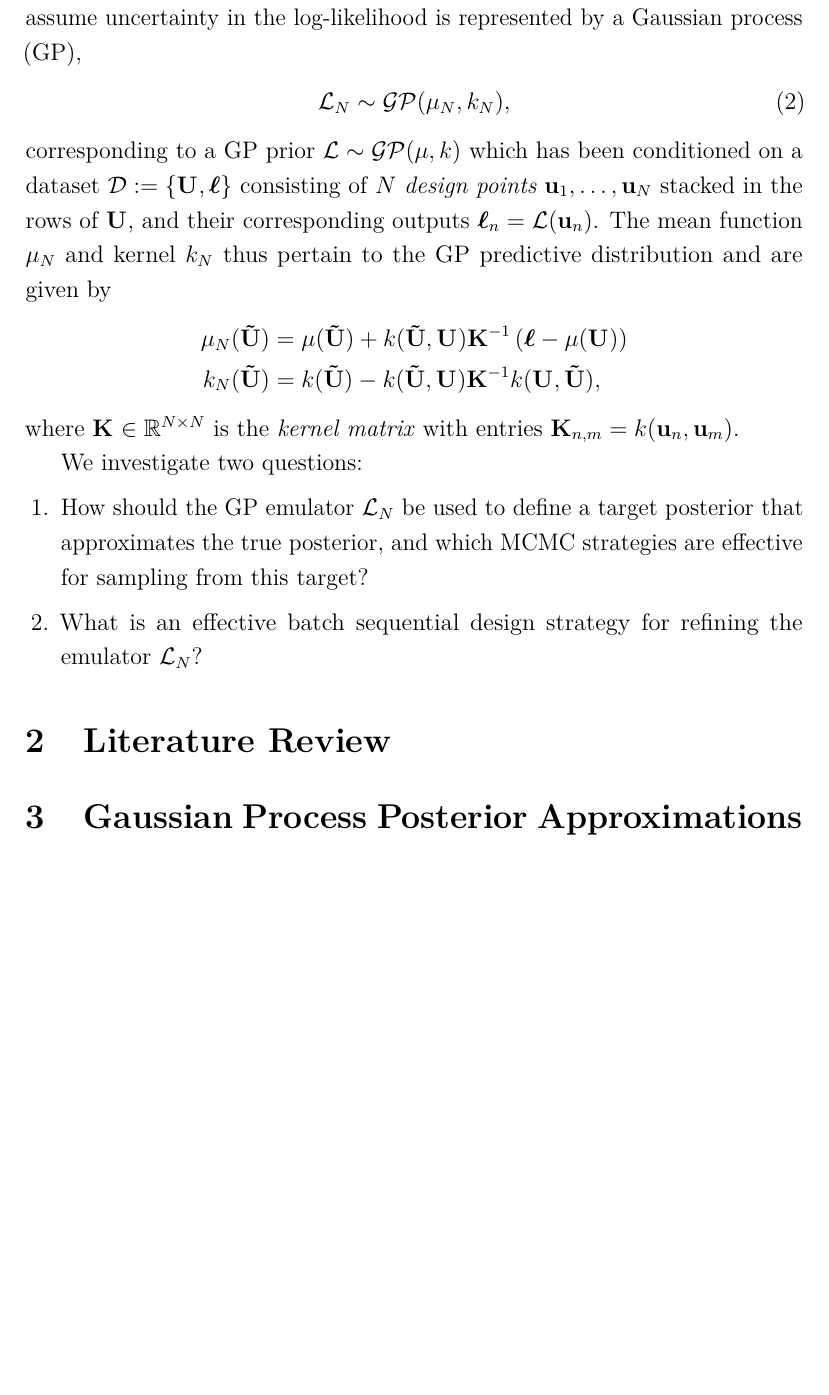
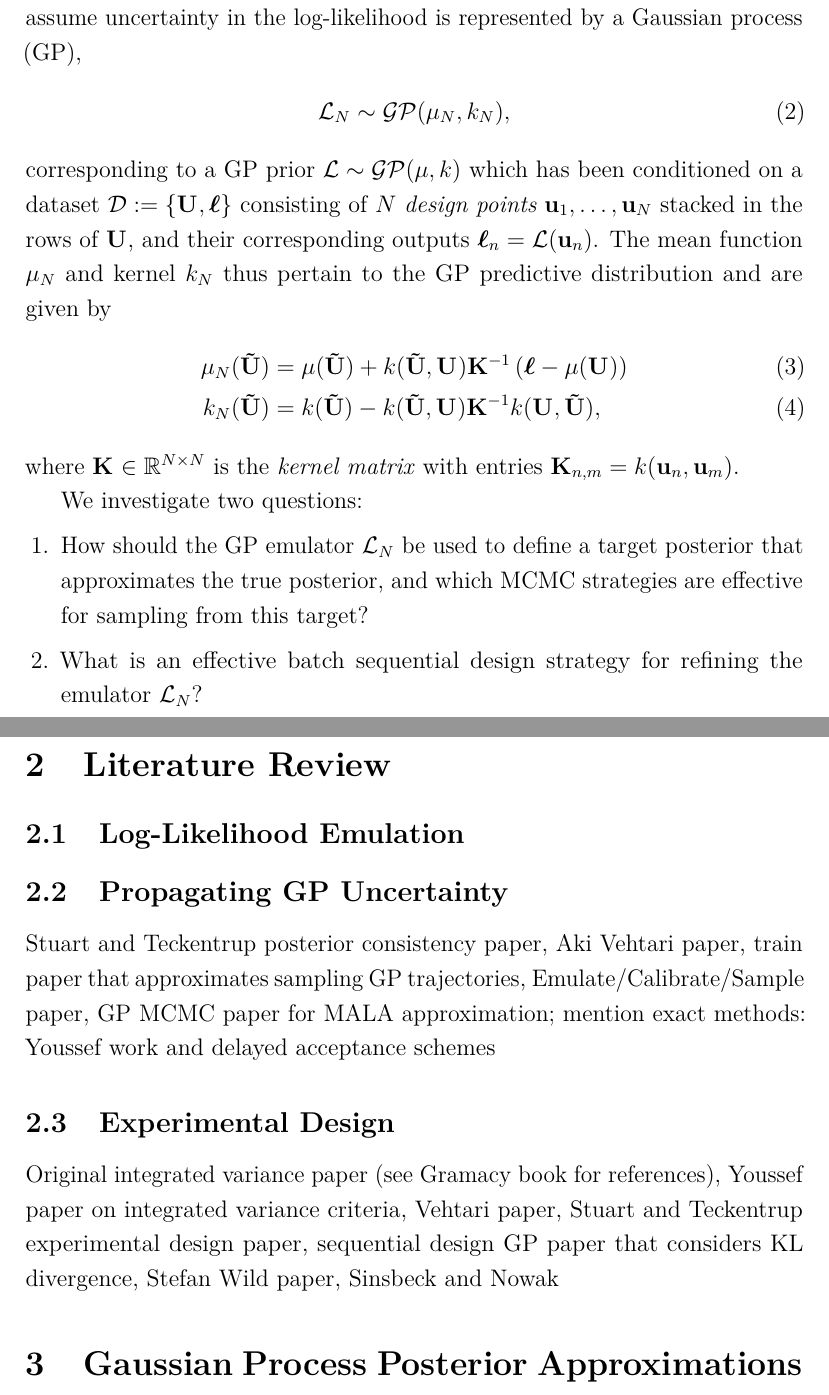
Before and after one commit to arob5/gp-calibration, a LaTeX document (math/MCMC with Gaussian Process Surrogates.tex): part of page 2 of 7 before the commit and two parts of pages 2 and 3 of 8 after it, the two joined at a grey line, cut so that both start at the same text, the shorter picture padded with empty space. Compiled offline with pdfLaTeX.

```diff
--- a/math/MCMC with Gaussian Process Surrogates.tex
+++ b/math/MCMC with Gaussian Process Surrogates.tex
@@ -76,10 +76,10 @@
 $\designData := \{\designMat[], \designOutLik\}$ consisting of $\Ndesign$ \textit{design points}
 $\bpar_1, \dots, \bpar_{\Ndesign}$ stacked in the rows of $\designMat[]$, and their corresponding outputs $\designOutLik_{\designIdx} = \llik(\bpar_{\designIdx})$. The
 mean function $\GPMeanPred[\Ndesign]$ and kernel $\GPKerPred[\Ndesign]$ thus pertain to the GP predictive distribution and are given by
-\begin{align*}
-\GPMeanPred[\Ndesign](\newInputMat) &= \GPMean(\newInputMat) + \GPKer(\newInputMat, \designMat[]) \KerMat[]^{-1} \left(\designOutLik - \GPMean(\designMat[]) \right) \\
+\begin{align}
+\GPMeanPred[\Ndesign](\newInputMat) &= \GPMean(\newInputMat) + \GPKer(\newInputMat, \designMat[]) \KerMat[]^{-1} \left(\designOutLik - \GPMean(\designMat[]) \right) \label{kriging_eqns} \\
 \GPKerPred[\Ndesign](\newInputMat) &= \GPKer(\newInputMat) - \GPKer(\newInputMat, \designMat[]) \KerMat[]^{-1} \GPKer(\designMat[], \newInputMat),
-\end{align*}
+\end{align}
 where $\KerMat[] \in \R^{\Ndesign \times \Ndesign}$ is the \textit{kernel matrix} with entries $\KerMat[n,m] = \GPKer(\bpar_n, \bpar_m)$.
 
 We investigate two questions:
@@ -91,6 +91,16 @@
 
 % Literature Review.
 \section{Literature Review}
+
+\subsection{Log-Likelihood Emulation}
+
+\subsection{Propagating GP Uncertainty}
+Stuart and Teckentrup posterior consistency paper, Aki Vehtari paper, train paper that approximates sampling GP trajectories, Emulate/Calibrate/Sample paper,
+GP MCMC paper for MALA approximation; mention exact methods: Youssef work and delayed acceptance schemes
+
+\subsection{Experimental Design}
+Original integrated variance paper (see Gramacy book for references), Youssef paper on integrated variance criteria, Vehtari paper, Stuart and Teckentrup experimental
+design paper, sequential design GP paper that considers KL divergence, Stefan Wild paper, Sinsbeck and Nowak
 
 % Gaussian Process Posterior Approximations.
 \section{Gaussian Process Posterior Approximations}
```
Also changed, not shown: math/sequential_design_GP_paper.tex (+0 -1 lines), math/MCMC with Gaussian Process Surrogates.tex (11 more changed lines), 2 other files.
